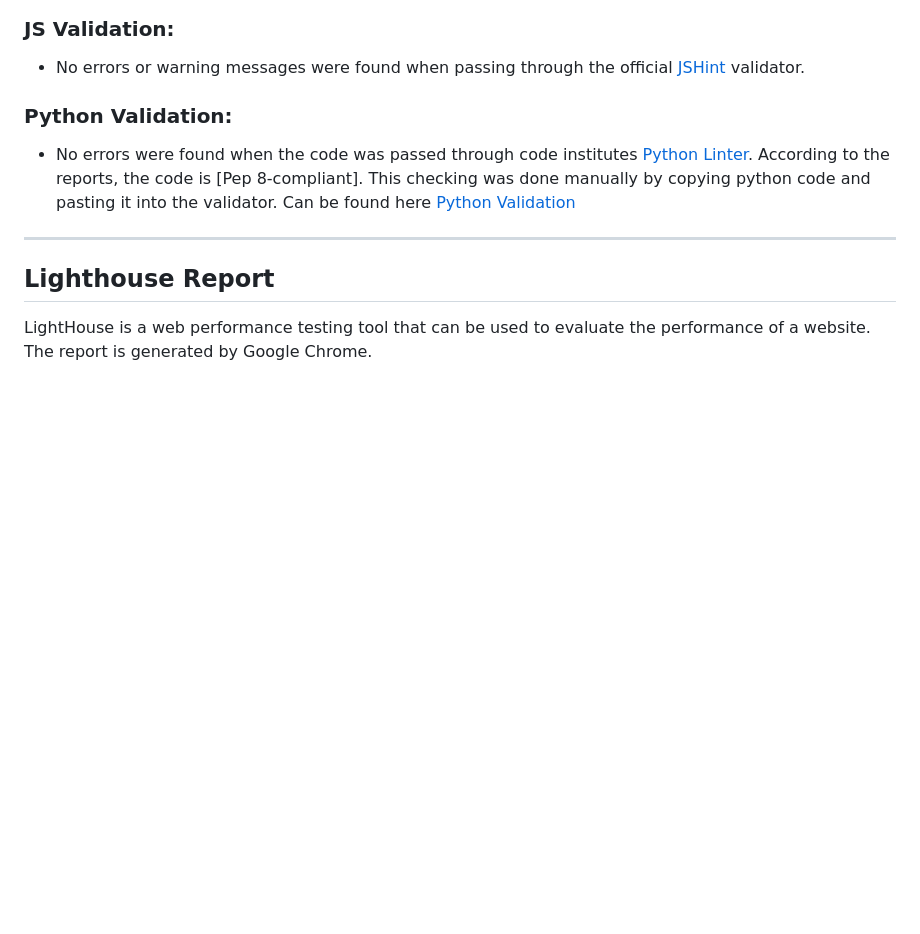
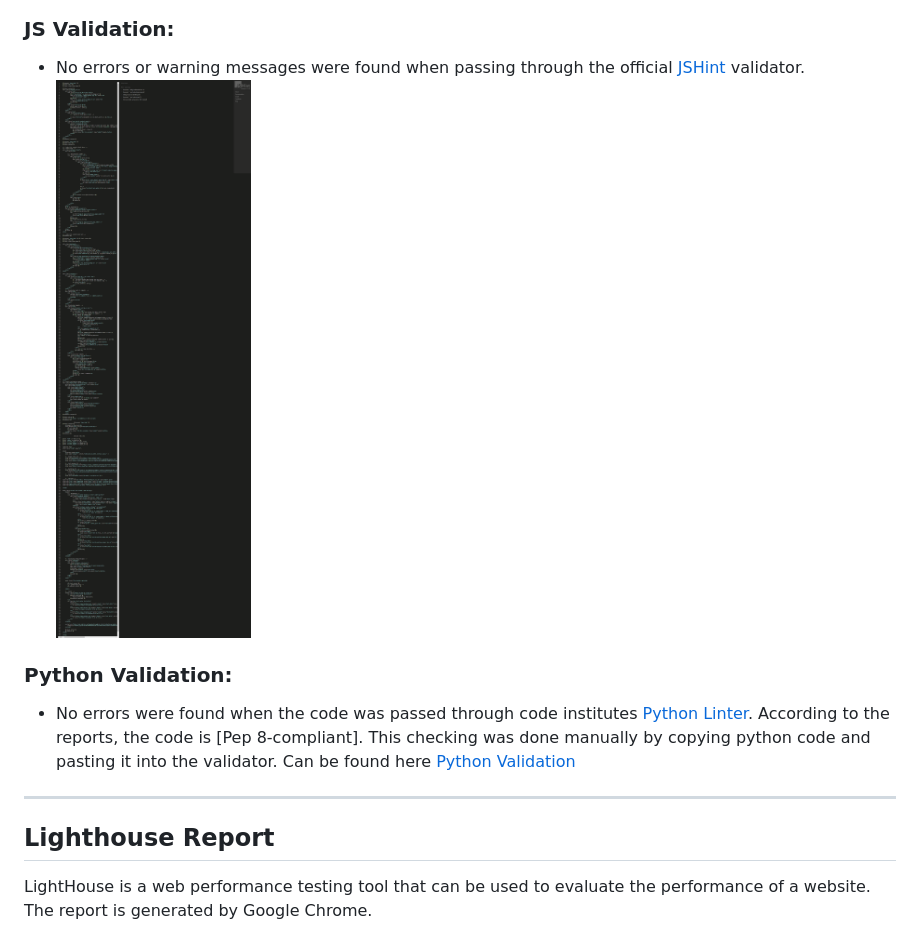
Before and after one commit to fergal92/pp4-diy-blog, a Markdown page: TESTING.md, the part around the change. GitHub-like rendering; pictures changed too: static/images/js-validation.png (added); blank space fills up the shorter version.

```diff
--- a/TESTING.md
+++ b/TESTING.md
@@ -51,6 +51,7 @@ Usability was tested with the below user acceptance testing, sent to new users t
 ### JS Validation:
 
 - No errors or warning messages were found when passing through the official [JSHint](https://www.jshint.com/) validator.
+![Javascript Validation](static/images/js-validation.png)
 
 ### Python Validation:
 
```
Also changed, not shown: README.md (+5 -1 lines).
